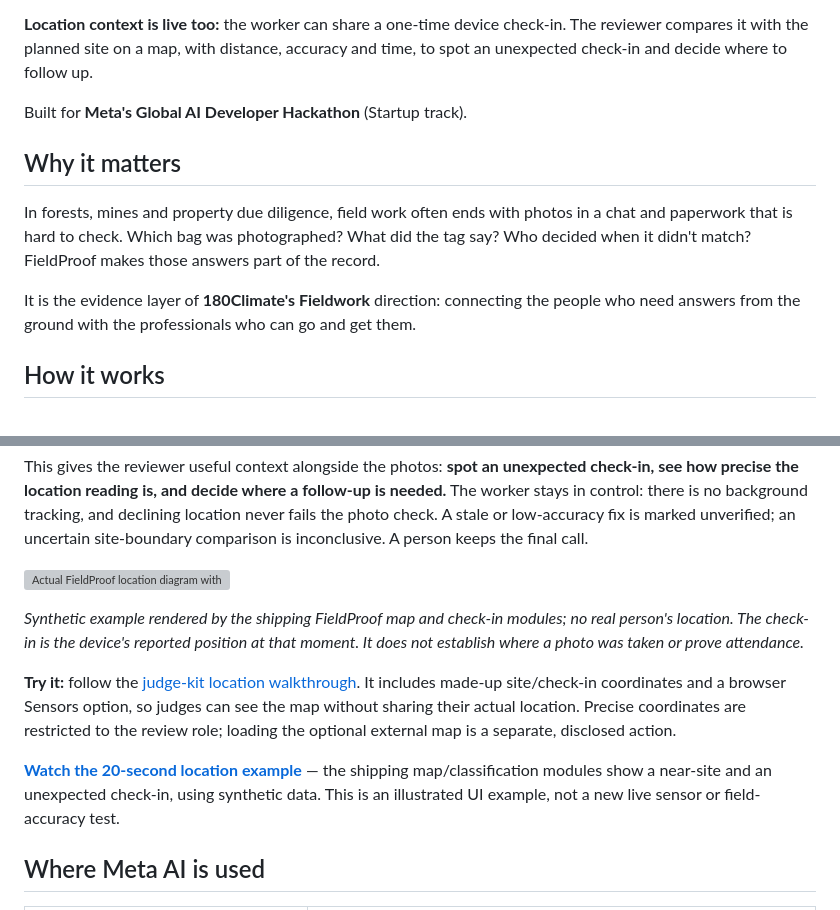
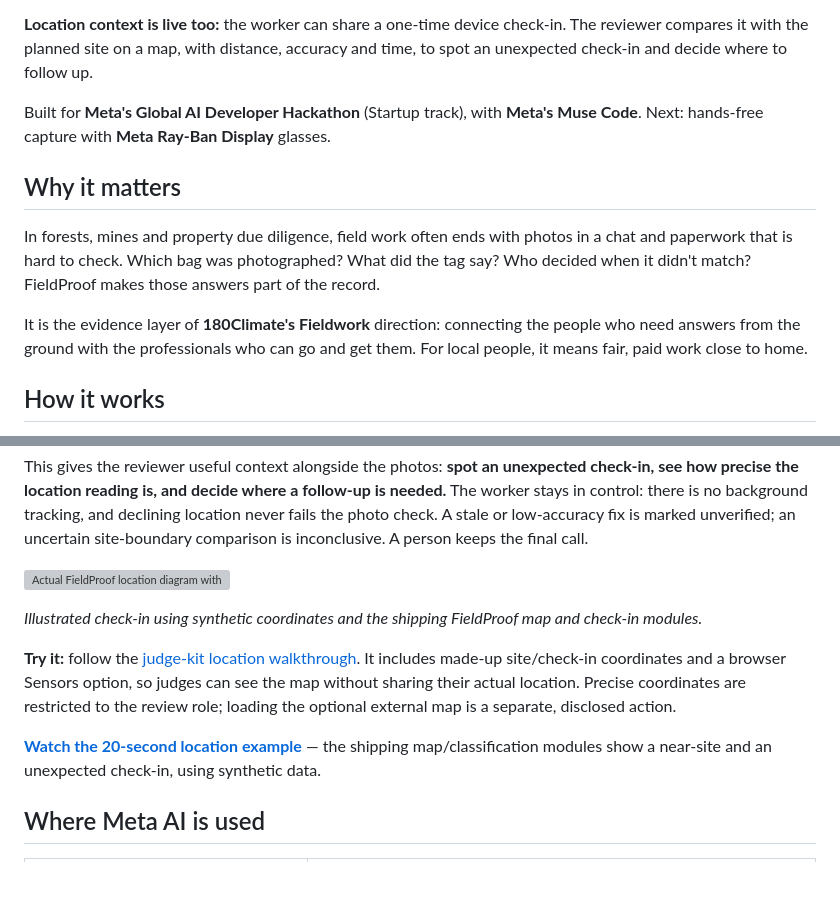
Before and after one commit to TengKianBoon/fieldproof, a Markdown page: README.md, 2 parts joined by grey strips. Drawn GitHub-style; blank space fills up the shorter version; grey boxes are pictures that could not be loaded.

```diff
--- a/README.md
+++ b/README.md
@@ -12,13 +12,13 @@ FieldProof lets a client, or the client's AI agent, hire a person on the ground
 
 **Location context is live too:** the worker can share a one-time device check-in. The reviewer compares it with the planned site on a map, with distance, accuracy and time, to spot an unexpected check-in and decide where to follow up.
 
-Built for **Meta's Global AI Developer Hackathon** (Startup track).
+Built for **Meta's Global AI Developer Hackathon** (Startup track), with **Meta's Muse Code**. Next: hands-free capture with **Meta Ray-Ban Display** glasses.
 
 ## Why it matters
 
 In forests, mines and property due diligence, field work often ends with photos in a chat and paperwork that is hard to check. Which bag was photographed? What did the tag say? Who decided when it didn't match? FieldProof makes those answers part of the record.
 
-It is the evidence layer of **180Climate's Fieldwork** direction: connecting the people who need answers from the ground with the professionals who can go and get them.
+It is the evidence layer of **180Climate's Fieldwork** direction: connecting the people who need answers from the ground with the professionals who can go and get them. For local people, it means fair, paid work close to home.
 
 ## How it works
 
@@ -37,11 +43,11 @@ This gives the reviewer useful context alongside the photos: **spot an unexpecte
 
 ![Actual FieldProof location diagram with synthetic coordinates: a check-in 94 metres from a planned site centre, 100-metre site radius, and 5-metre reported accuracy](docs/images/location-check-in-synthetic.svg)
 
-*Synthetic example rendered by the shipping FieldProof map and check-in modules; no real person's location. The check-in is the device's reported position at that moment. It does not establish where a photo was taken or prove attendance.*
+*Illustrated check-in using synthetic coordinates and the shipping FieldProof map and check-in modules.*
 
 **Try it:** follow the [judge-kit location walkthrough](docs/judge-kit/README.md#try-the-location-check-in-with-synthetic-coordinates). It includes made-up site/check-in coordinates and a browser Sensors option, so judges can see the map without sharing their actual location. Precise coordinates are restricted to the review role; loading the optional external map is a separate, disclosed action.
 
-**[Watch the 20-second location example](docs/judge-kit/location-check-in-20s.mp4)** — the shipping map/classification modules show a near-site and an unexpected check-in, using synthetic data. This is an illustrated UI example, not a new live sensor or field-accuracy test.
+**[Watch the 20-second location example](docs/judge-kit/location-check-in-20s.mp4)** — the shipping map/classification modules show a near-site and an unexpected check-in, using synthetic data.
 
 ## Where Meta AI is used
 
```
Also changed, not shown: other parts of README.md (+14 -8 lines).
